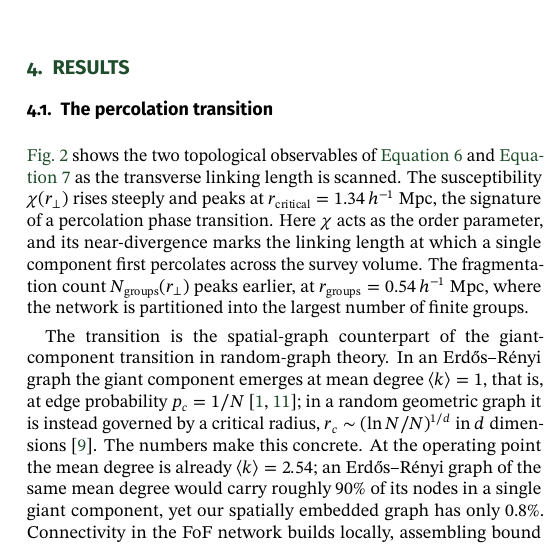
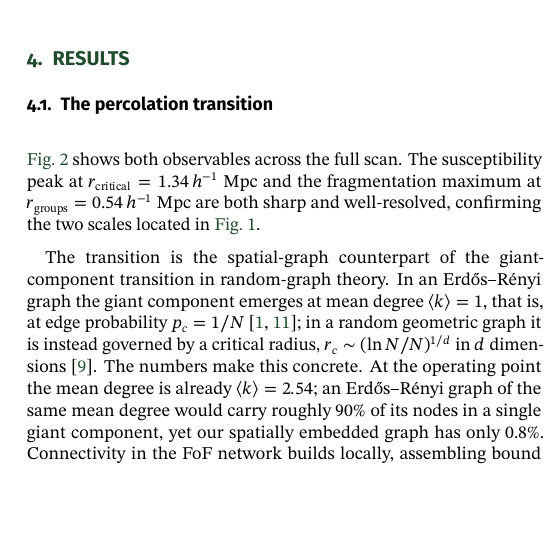
Before and after one commit to M-A-Tbn/CN-project, a LaTeX document (Report/main.tex): part of one column of page 3 of 7, cut so that both start at the same text, the shorter picture padded with empty space. Compiled offline with pdfLaTeX.

Commit message:
results section fix
The opening paragraph of 'The percolation transition' re-stated both
observables and both scale values already defined in Method §§Percolation
scan and GCC diagnostic. Collapsed to a single bridging sentence pointing
at fig:phase and confirming the two scales from fig:gcc; the new content
(ER comparison, finite-size discussion) is unchanged.

```diff
--- a/Report/main.tex
+++ b/Report/main.tex
@@ -353,15 +353,10 @@ close pair can merge two otherwise distinct systems.
 
 \subsection{The percolation transition}
 
-\figref{fig:phase} shows the two topological observables of \equref{eq:chi} and
-\equref{eq:nfrag} as the transverse linking length is scanned. The susceptibility
-$\chi(r_\perp)$ rises steeply and peaks at $r_{\mathrm{critical}} =
-1.34\,h^{-1}$ Mpc, the signature of a percolation phase transition. Here $\chi$
-acts as the order parameter, and its near-divergence marks the linking length at
-which a single component first percolates across the survey volume. The
-fragmentation count $N_{\mathrm{groups}}(r_\perp)$ peaks earlier, at
-$r_{\mathrm{groups}} = 0.54\,h^{-1}$ Mpc, where the network is partitioned into
-the largest number of finite groups.
+\figref{fig:phase} shows both observables across the full scan. The susceptibility
+peak at $r_{\mathrm{critical}} = 1.34\,h^{-1}$ Mpc and the fragmentation maximum
+at $r_{\mathrm{groups}} = 0.54\,h^{-1}$ Mpc are both sharp and well-resolved,
+confirming the two scales located in \figref{fig:gcc}.
 
 The transition is the spatial-graph counterpart of the giant-component transition
 in random-graph theory. In an Erd\H{o}s--R\'enyi graph the giant component emerges
```
